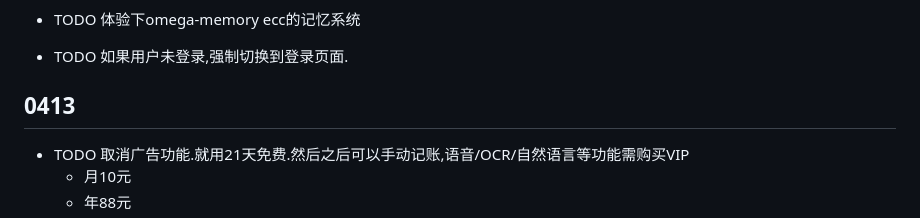
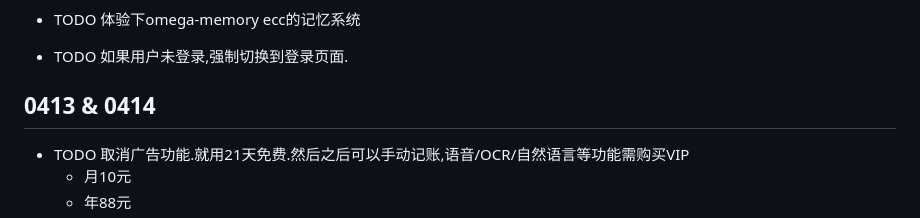
Before and after one commit to hinson0/coco, a Markdown page: docs/my-development-plan.md, the part around the change. Rendered like a GitHub page.

Commit message:
修改计划

```diff
--- a/docs/my-development-plan.md
+++ b/docs/my-development-plan.md
@@ -10,7 +10,7 @@
 - TODO 体验下omega-memory ecc的记忆系统
 - TODO 如果用户未登录,强制切换到登录页面.
 
-## 0413
+## 0413 & 0414
 
 - TODO 取消广告功能.就用21天免费.然后之后可以手动记账,语音/OCR/自然语言等功能需购买VIP
   - 月10元
```
